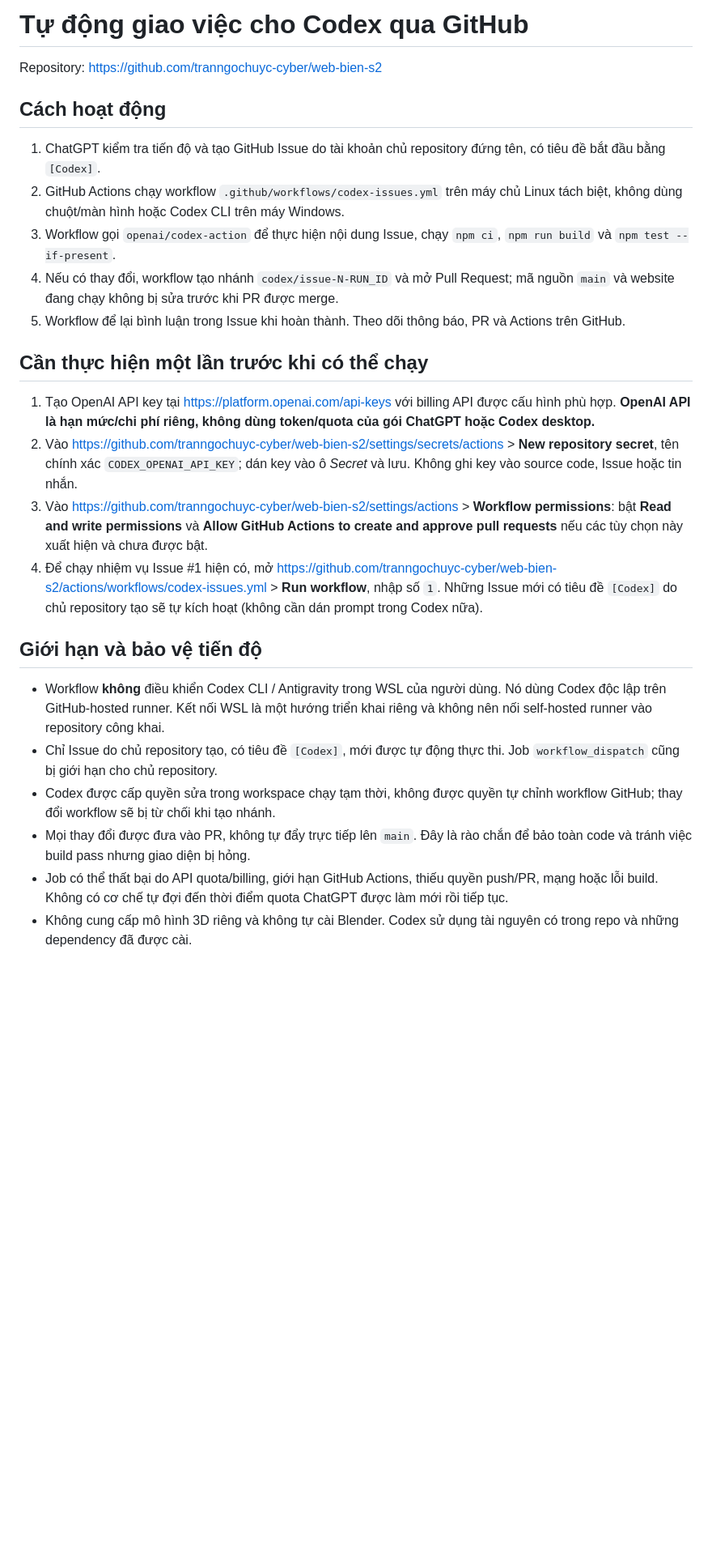
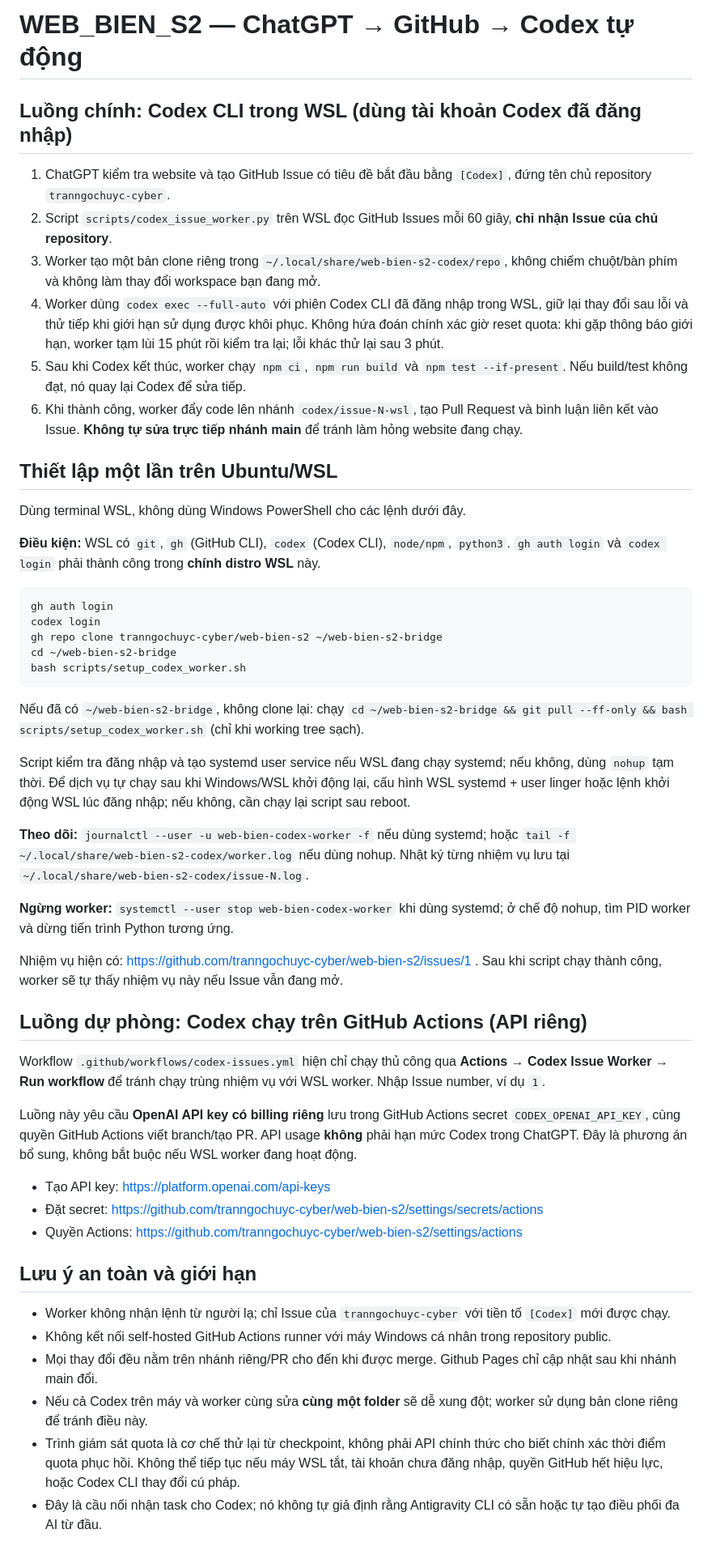
Before and after one commit to tranngochuyc-cyber/web-bien-s2, a Markdown page: .github/CODEX_AUTOMATION.md, the part around the change. Shown at 81% size. GitHub-like rendering; blank space fills up the shorter version.

Commit message:
Document WSL Codex bridge as primary automation with cloud fallback

````diff
--- a/.github/CODEX_AUTOMATION.md
+++ b/.github/CODEX_AUTOMATION.md
@@ -1,27 +1,53 @@
-# Tự động giao việc cho Codex qua GitHub
+# WEB_BIEN_S2 — ChatGPT → GitHub → Codex tự động
 
-Repository: https://github.com/tranngochuyc-cyber/web-bien-s2
+## Luồng chính: Codex CLI trong WSL (dùng tài khoản Codex đã đăng nhập)
 
-## Cách hoạt động
+1. ChatGPT kiểm tra website và tạo GitHub Issue có tiêu đề bắt đầu bằng `[Codex]`, đứng tên chủ repository `tranngochuyc-cyber`.
+2. Script `scripts/codex_issue_worker.py` trên WSL đọc GitHub Issues mỗi 60 giây, **chỉ nhận Issue của chủ repository**.
+3. Worker tạo một bản clone riêng trong `~/.local/share/web-bien-s2-codex/repo`, không chiếm chuột/bàn phím và không làm thay đổi workspace bạn đang mở.
+4. Worker dùng `codex exec --full-auto` với phiên Codex CLI đã đăng nhập trong WSL, giữ lại thay đổi sau lỗi và thử tiếp khi giới hạn sử dụng được khôi phục. Không hứa đoán chính xác giờ reset quota: khi gặp thông báo giới hạn, worker tạm lùi 15 phút rồi kiểm tra lại; lỗi khác thử lại sau 3 phút.
+5. Sau khi Codex kết thúc, worker chạy `npm ci`, `npm run build` và `npm test --if-present`. Nếu build/test không đạt, nó quay lại Codex để sửa tiếp.
+6. Khi thành công, worker đẩy code lên nhánh `codex/issue-N-wsl`, tạo Pull Request và bình luận liên kết vào Issue. **Không tự sửa trực tiếp nhánh main** để tránh làm hỏng website đang chạy.
 
-1. ChatGPT kiểm tra tiến độ và tạo GitHub Issue do tài khoản chủ repository đứng tên, có tiêu đề bắt đầu bằng `[Codex]`.
-2. GitHub Actions chạy workflow `.github/workflows/codex-issues.yml` trên máy chủ Linux tách biệt, không dùng chuột/màn hình hoặc Codex CLI trên máy Windows.
-3. Workflow gọi `openai/codex-action` để thực hiện nội dung Issue, chạy `npm ci`, `npm run build` và `npm test --if-present`.
-4. Nếu có thay đổi, workflow tạo nhánh `codex/issue-N-RUN_ID` và mở Pull Request; mã nguồn `main` và website đang chạy không bị sửa trước khi PR được merge.
-5. Workflow để lại bình luận trong Issue khi hoàn thành. Theo dõi thông báo, PR và Actions trên GitHub.
+## Thiết lập một lần trên Ubuntu/WSL
 
-## Cần thực hiện một lần trước khi có thể chạy
+Dùng terminal WSL, không dùng Windows PowerShell cho các lệnh dưới đây.
 
-1. Tạo OpenAI API key tại https://platform.openai.com/api-keys với billing API được cấu hình phù hợp. **OpenAI API là hạn mức/chi phí riêng, không dùng token/quota của gói ChatGPT hoặc Codex desktop.**
-2. Vào https://github.com/tranngochuyc-cyber/web-bien-s2/settings/secrets/actions > **New repository secret**, tên chính xác `CODEX_OPENAI_API_KEY`; dán key vào ô *Secret* và lưu. Không ghi key vào source code, Issue hoặc tin nhắn.
-3. Vào https://github.com/tranngochuyc-cyber/web-bien-s2/settings/actions > **Workflow permissions**: bật **Read and write permissions** và **Allow GitHub Actions to create and approve pull requests** nếu các tùy chọn này xuất hiện và chưa được bật.
-4. Để chạy nhiệm vụ Issue #1 hiện có, mở https://github.com/tranngochuyc-cyber/web-bien-s2/actions/workflows/codex-issues.yml > **Run workflow**, nhập số `1`. Những Issue mới có tiêu đề `[Codex]` do chủ repository tạo sẽ tự kích hoạt (không cần dán prompt trong Codex nữa).
+**Điều kiện:** WSL có `git`, `gh` (GitHub CLI), `codex` (Codex CLI), `node/npm`, `python3`. `gh auth login` và `codex login` phải thành công trong **chính distro WSL** này.
 
-## Giới hạn và bảo vệ tiến độ
+```bash
+gh auth login
+codex login
+gh repo clone tranngochuyc-cyber/web-bien-s2 ~/web-bien-s2-bridge
+cd ~/web-bien-s2-bridge
+bash scripts/setup_codex_worker.sh
+```
 
-- Workflow **không** điều khiển Codex CLI / Antigravity trong WSL của người dùng. Nó dùng Codex độc lập trên GitHub-hosted runner. Kết nối WSL là một hướng triển khai riêng và không nên nối self-hosted runner vào repository công khai.
-- Chỉ Issue do chủ repository tạo, có tiêu đề `[Codex]`, mới được tự động thực thi. Job `workflow_dispatch` cũng bị giới hạn cho chủ repository.
-- Codex được cấp quyền sửa trong workspace chạy tạm thời, không được quyền tự chỉnh workflow GitHub; thay đổi workflow sẽ bị từ chối khi tạo nhánh.
-- Mọi thay đổi được đưa vào PR, không tự đẩy trực tiếp lên `main`. Đây là rào chắn để bảo toàn code và tránh việc build pass nhưng giao diện bị hỏng.
-- Job có thể thất bại do API quota/billing, giới hạn GitHub Actions, thiếu quyền push/PR, mạng hoặc lỗi build. Không có cơ chế tự đợi đến thời điểm quota ChatGPT được làm mới rồi tiếp tục.
-- Không cung cấp mô hình 3D riêng và không tự cài Blender. Codex sử dụng tài nguyên có trong repo và những dependency đã được cài.
+Nếu đã có `~/web-bien-s2-bridge`, không clone lại: chạy `cd ~/web-bien-s2-bridge && git pull --ff-only && bash scripts/setup_codex_worker.sh` (chỉ khi working tree sạch).
+
+Script kiểm tra đăng nhập và tạo systemd user service nếu WSL đang chạy systemd; nếu không, dùng `nohup` tạm thời. Để dịch vụ tự chạy sau khi Windows/WSL khởi động lại, cấu hình WSL systemd + user linger hoặc lệnh khởi động WSL lúc đăng nhập; nếu không, cần chạy lại script sau reboot.
+
+**Theo dõi:** `journalctl --user -u web-bien-codex-worker -f` nếu dùng systemd; hoặc `tail -f ~/.local/share/web-bien-s2-codex/worker.log` nếu dùng nohup. Nhật ký từng nhiệm vụ lưu tại `~/.local/share/web-bien-s2-codex/issue-N.log`.
+
+**Ngừng worker:** `systemctl --user stop web-bien-codex-worker` khi dùng systemd; ở chế độ nohup, tìm PID worker và dừng tiến trình Python tương ứng.
+
+Nhiệm vụ hiện có: https://github.com/tranngochuyc-cyber/web-bien-s2/issues/1 . Sau khi script chạy thành công, worker sẽ tự thấy nhiệm vụ này nếu Issue vẫn đang mở.
+
+## Luồng dự phòng: Codex chạy trên GitHub Actions (API riêng)
+
+Workflow `.github/workflows/codex-issues.yml` hiện chỉ chạy thủ công qua **Actions → Codex Issue Worker → Run workflow** để tránh chạy trùng nhiệm vụ với WSL worker. Nhập Issue number, ví dụ `1`.
+
+Luồng này yêu cầu **OpenAI API key có billing riêng** lưu trong GitHub Actions secret `CODEX_OPENAI_API_KEY`, cùng quyền GitHub Actions viết branch/tạo PR. API usage **không** phải hạn mức Codex trong ChatGPT. Đây là phương án bổ sung, không bắt buộc nếu WSL worker đang hoạt động.
+
+- Tạo API key: https://platform.openai.com/api-keys
+- Đặt secret: https://github.com/tranngochuyc-cyber/web-bien-s2/settings/secrets/actions
+- Quyền Actions: https://github.com/tranngochuyc-cyber/web-bien-s2/settings/actions
+
+## Lưu ý an toàn và giới hạn
+
+- Worker không nhận lệnh từ người lạ; chỉ Issue của `tranngochuyc-cyber` với tiền tố `[Codex]` mới được chạy.
+- Không kết nối self-hosted GitHub Actions runner với máy Windows cá nhân trong repository public.
+- Mọi thay đổi đều nằm trên nhánh riêng/PR cho đến khi được merge. Github Pages chỉ cập nhật sau khi nhánh main đổi.
+- Nếu cả Codex trên máy và worker cùng sửa **cùng một folder** sẽ dễ xung đột; worker sử dụng bản clone riêng để tránh điều này.
+- Trình giám sát quota là cơ chế thử lại từ checkpoint, không phải API chính thức cho biết chính xác thời điểm quota phục hồi. Không thể tiếp tục nếu máy WSL tắt, tài khoản chưa đăng nhập, quyền GitHub hết hiệu lực, hoặc Codex CLI thay đổi cú pháp.
+- Đây là cầu nối nhận task cho Codex; nó không tự giả định rằng Antigravity CLI có sẵn hoặc tự tạo điều phối đa AI từ đầu.
````
